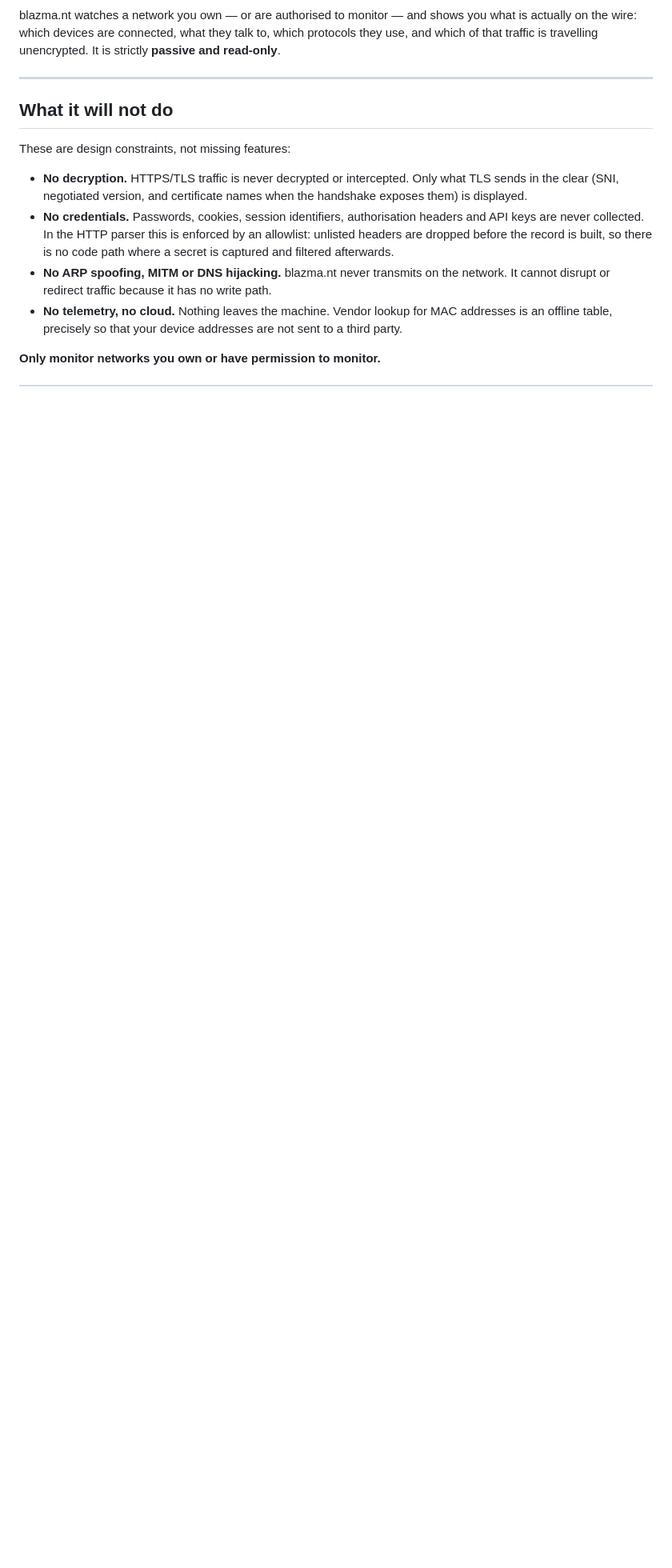
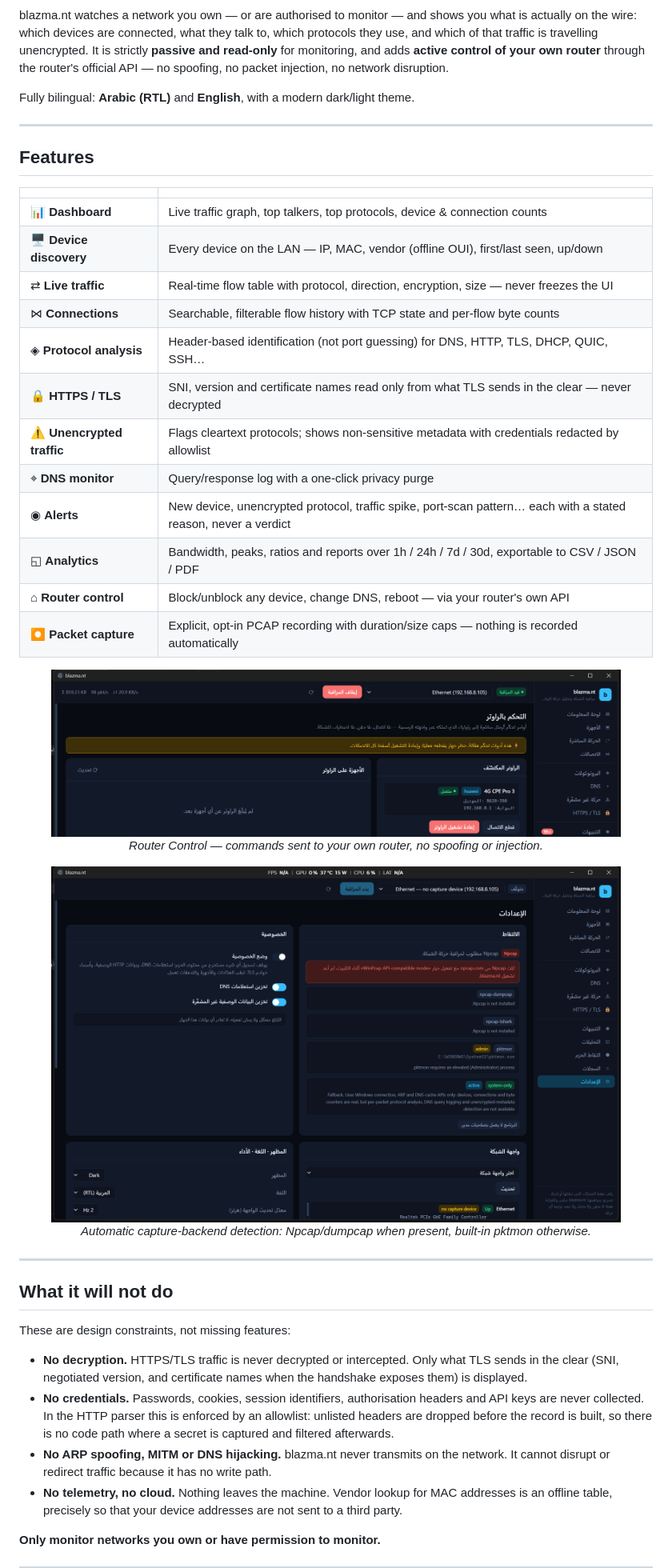
Before and after one commit to mr-kateba/blazma-nt, a Markdown page: README.md, the part around one of its changes. Shown at 80% size. GitHub-like rendering; pictures changed too: docs/screenshots/router-control.png (added), docs/screenshots/settings.png (added); blank space fills up the shorter version.

```diff
--- a/README.md
+++ b/README.md
@@ -5,7 +21,40 @@ Professional network monitoring and traffic analysis for Windows.
 blazma.nt watches a network you own — or are authorised to monitor — and shows
 you what is actually on the wire: which devices are connected, what they talk
 to, which protocols they use, and which of that traffic is travelling
-unencrypted. It is strictly **passive and read-only**.
+unencrypted. It is strictly **passive and read-only** for monitoring, and adds
+**active control of your own router** through the router's official API — no
+spoofing, no packet injection, no network disruption.
+
+Fully bilingual: **Arabic (RTL)** and **English**, with a modern dark/light theme.
+
+---
+
+## Features
+
+| | |
+| --- | --- |
+| 📊 **Dashboard** | Live traffic graph, top talkers, top protocols, device & connection counts |
+| 🖥️ **Device discovery** | Every device on the LAN — IP, MAC, vendor (offline OUI), first/last seen, up/down |
+| ⇄ **Live traffic** | Real-time flow table with protocol, direction, encryption, size — never freezes the UI |
+| ⋈ **Connections** | Searchable, filterable flow history with TCP state and per-flow byte counts |
+| ◈ **Protocol analysis** | Header-based identification (not port guessing) for DNS, HTTP, TLS, DHCP, QUIC, SSH… |
+| 🔒 **HTTPS / TLS** | SNI, version and certificate names read only from what TLS sends in the clear — never decrypted |
+| ⚠️ **Unencrypted traffic** | Flags cleartext protocols; shows non-sensitive metadata with credentials redacted by allowlist |
+| ⌖ **DNS monitor** | Query/response log with a one-click privacy purge |
+| ◉ **Alerts** | New device, unencrypted protocol, traffic spike, port-scan pattern… each with a stated reason, never a verdict |
+| ◱ **Analytics** | Bandwidth, peaks, ratios and reports over 1h / 24h / 7d / 30d, exportable to CSV / JSON / PDF |
+| ⌂ **Router control** | Block/unblock any device, change DNS, reboot — via your router's own API |
+| ⏺ **Packet capture** | Explicit, opt-in PCAP recording with duration/size caps — nothing is recorded automatically |
+
+<p align="center">
+  <img alt="Router control" src="docs/screenshots/router-control.png" width="90%"><br>
+  <em>Router Control — commands sent to your own router, no spoofing or injection.</em>
+</p>
+
+<p align="center">
+  <img alt="Capture environment" src="docs/screenshots/settings.png" width="90%"><br>
+  <em>Automatic capture-backend detection: Npcap/dumpcap when present, built-in pktmon otherwise.</em>
+</p>
 
 ---
 
```
Also changed, not shown: other parts of README.md (+18 -2 lines), docs/screenshots/dashboard.png (added).
